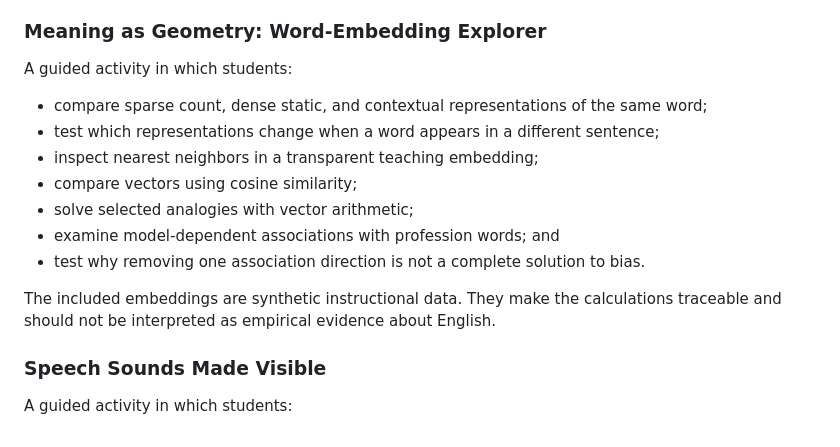
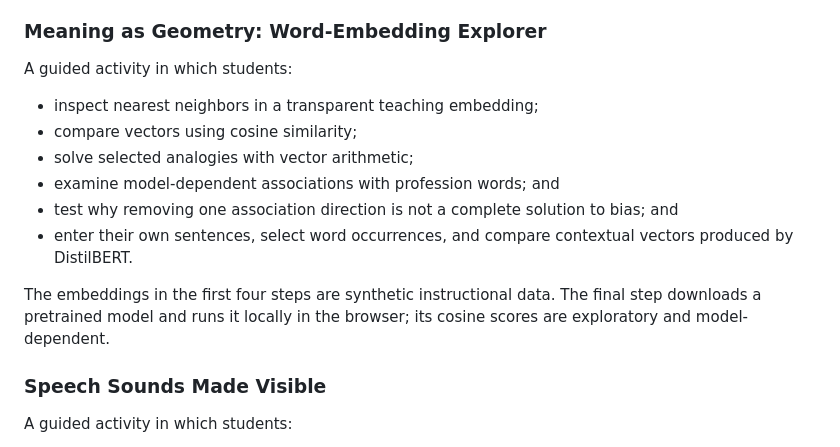
Before and after one commit to linguistics-teaching-labs/computational-linguistics-lab, a Markdown page: README.md, the part around the change. GitHub-like rendering.

Commit message:
Update embeddings lab for contextual comparison

```diff
--- a/README.md
+++ b/README.md
@@ -84,15 +84,14 @@ A guided activity in which students:
 
 A guided activity in which students:
 
-- compare sparse count, dense static, and contextual representations of the same word;
-- test which representations change when a word appears in a different sentence;
 - inspect nearest neighbors in a transparent teaching embedding;
 - compare vectors using cosine similarity;
 - solve selected analogies with vector arithmetic;
 - examine model-dependent associations with profession words; and
-- test why removing one association direction is not a complete solution to bias.
+- test why removing one association direction is not a complete solution to bias; and
+- enter their own sentences, select word occurrences, and compare contextual vectors produced by DistilBERT.
 
-The included embeddings are synthetic instructional data. They make the calculations traceable and should not be interpreted as empirical evidence about English.
+The embeddings in the first four steps are synthetic instructional data. The final step downloads a pretrained model and runs it locally in the browser; its cosine scores are exploratory and model-dependent.
 
 ### Speech Sounds Made Visible
 
```
